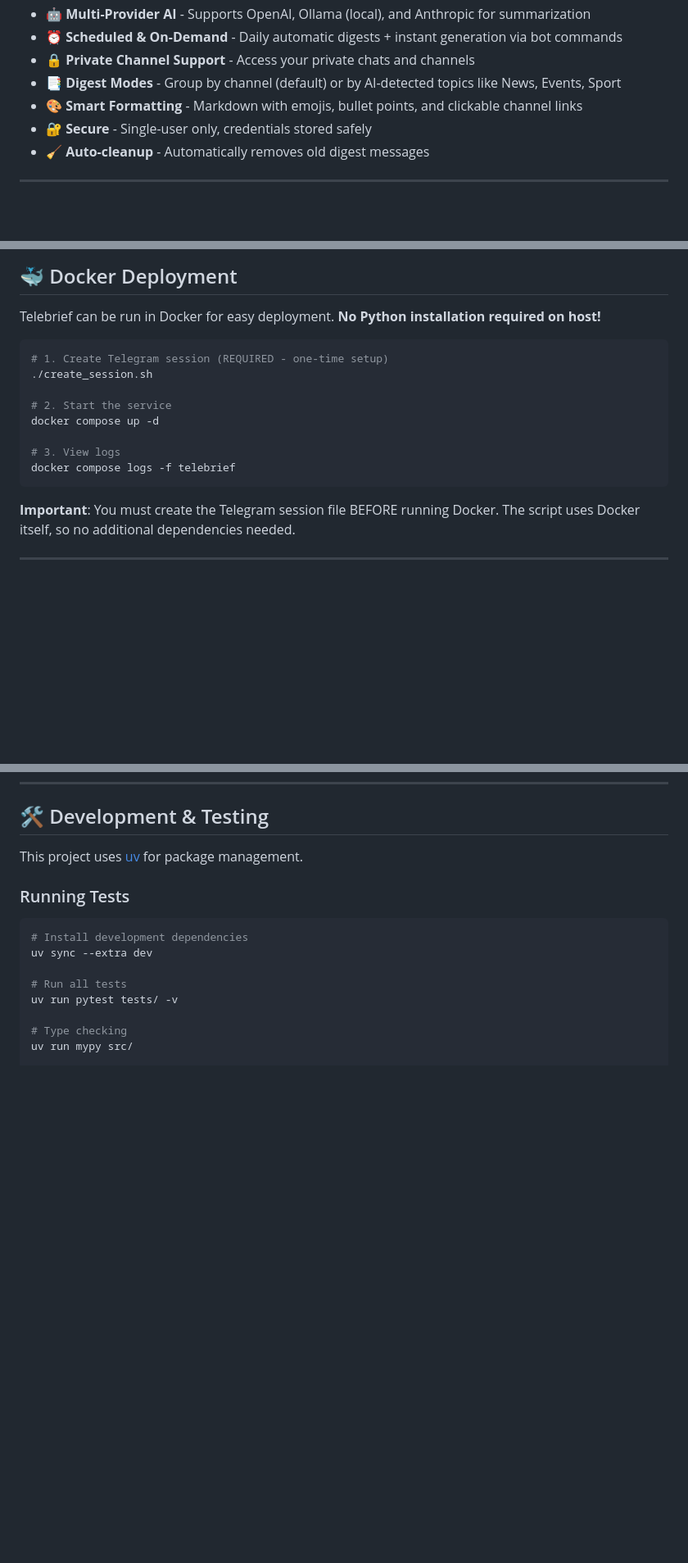
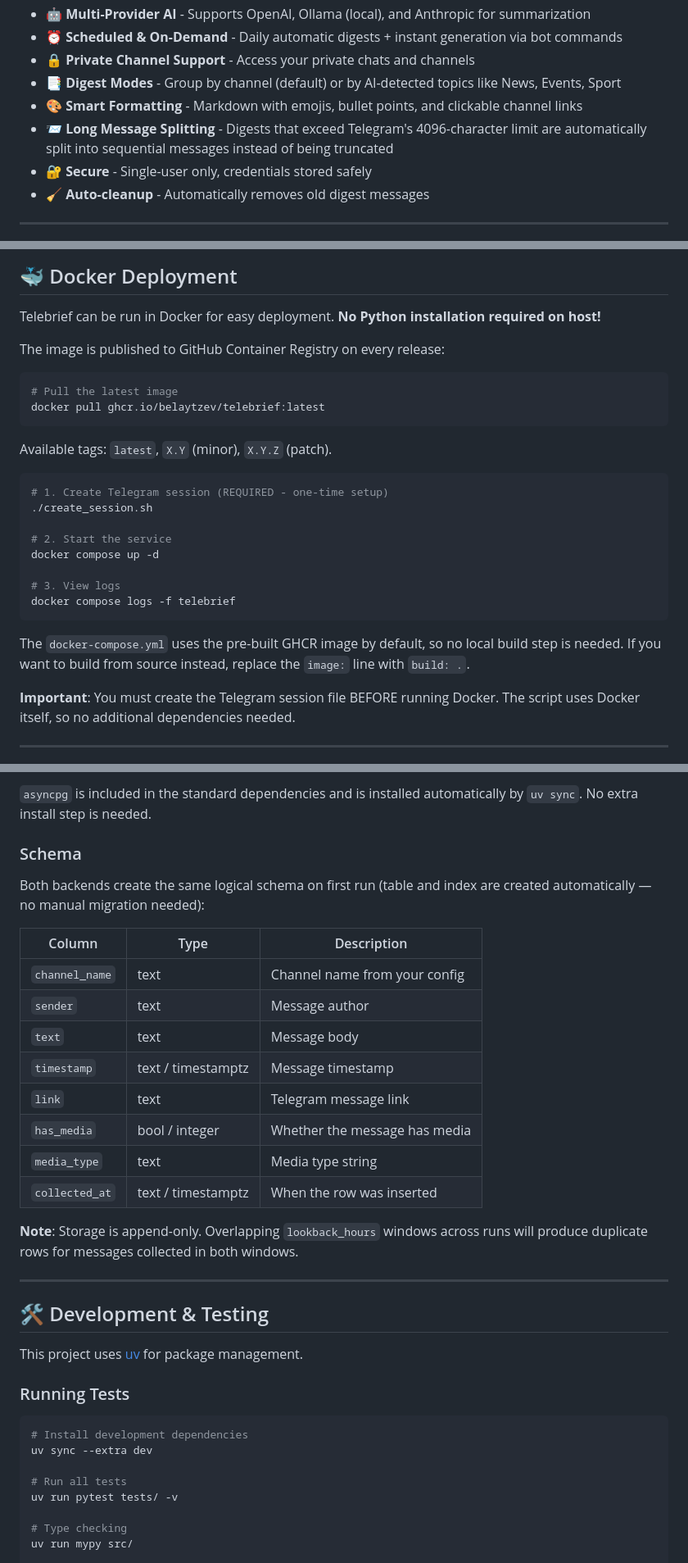
Before and after one commit to belaytzev/Telebrief, a Markdown page: README.md, 3 parts joined by grey strips. Shown at 82% size. Drawn GitHub-style; blank space fills up the shorter version.

Commit message:
docs: document new features in README (storage, per-channel config, Docker GHCR, message splitting) (#27)
Co-authored-by: Claude Sonnet 4.6 <noreply@anthropic.com>

````diff
--- a/README.md
+++ b/README.md
@@ -19,6 +19,7 @@
 - 🔒 **Private Channel Support** - Access your private chats and channels
 - 📑 **Digest Modes** - Group by channel (default) or by AI-detected topics like News, Events, Sport
 - 🎨 **Smart Formatting** - Markdown with emojis, bullet points, and clickable channel links
+- 📨 **Long Message Splitting** - Digests that exceed Telegram's 4096-character limit are automatically split into sequential messages instead of being truncated
 - 🔐 **Secure** - Single-user only, credentials stored safely
 - 🧹 **Auto-cleanup** - Automatically removes old digest messages
 
@@ -51,6 +52,15 @@ Before you begin, you'll need:
 
 Telebrief can be run in Docker for easy deployment. **No Python installation required on host!**
 
+The image is published to GitHub Container Registry on every release:
+
+```bash
+# Pull the latest image
+docker pull ghcr.io/belaytzev/telebrief:latest
+```
+
+Available tags: `latest`, `X.Y` (minor), `X.Y.Z` (patch).
+
 ```bash
 # 1. Create Telegram session (REQUIRED - one-time setup)
 ./create_session.sh
@@ -61,6 +71,8 @@ docker compose up -d
 # 3. View logs
 docker compose logs -f telebrief
 ```
+
+The `docker-compose.yml` uses the pre-built GHCR image by default, so no local build step is needed. If you want to build from source instead, replace the `image:` line with `build: .`.
 
 **Important**: You must create the Telegram session file BEFORE running Docker. The script uses Docker itself, so no additional dependencies needed.
 
@@ -139,3 +225,24 @@ Messages that don't match any defined group are placed into an automatic "Other"
+`asyncpg` is included in the standard dependencies and is installed automatically by `uv sync`. No extra install step is needed.
+
+### Schema
+
+Both backends create the same logical schema on first run (table and index are created automatically — no manual migration needed):
+
+| Column | Type | Description |
+|--------|------|-------------|
+| `channel_name` | text | Channel name from your config |
+| `sender` | text | Message author |
+| `text` | text | Message body |
+| `timestamp` | text / timestamptz | Message timestamp |
+| `link` | text | Telegram message link |
+| `has_media` | bool / integer | Whether the message has media |
+| `media_type` | text | Media type string |
+| `collected_at` | text / timestamptz | When the row was inserted |
+
+**Note**: Storage is append-only. Overlapping `lookback_hours` windows across runs will produce duplicate rows for messages collected in both windows.
+
+---
+
 ## 🛠️ Development & Testing
 
 This project uses [uv](https://docs.astral.sh/uv/) for package management.
````
Also changed, not shown: other parts of README.md (+74 -0 lines).
